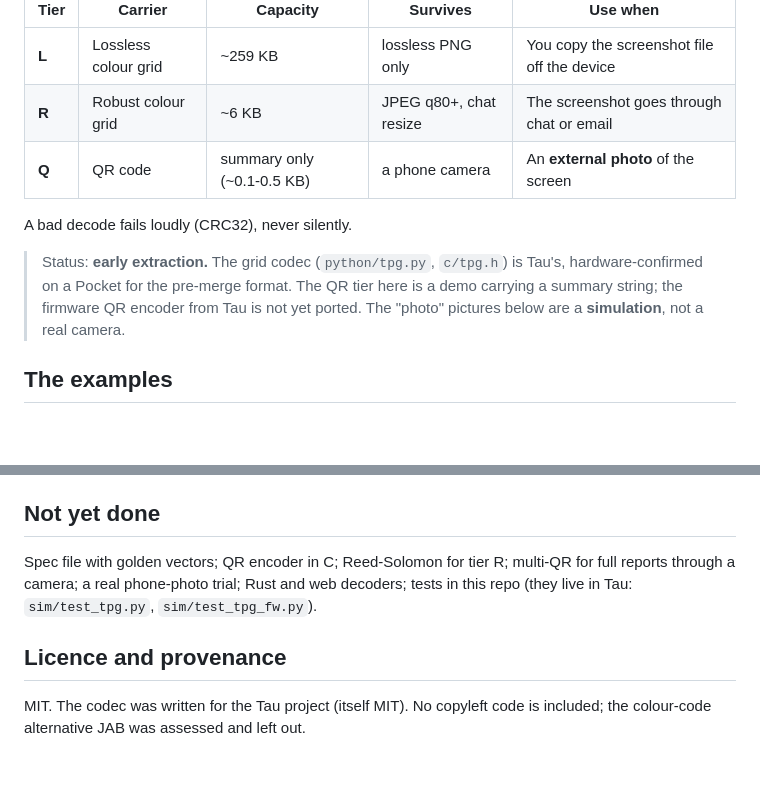
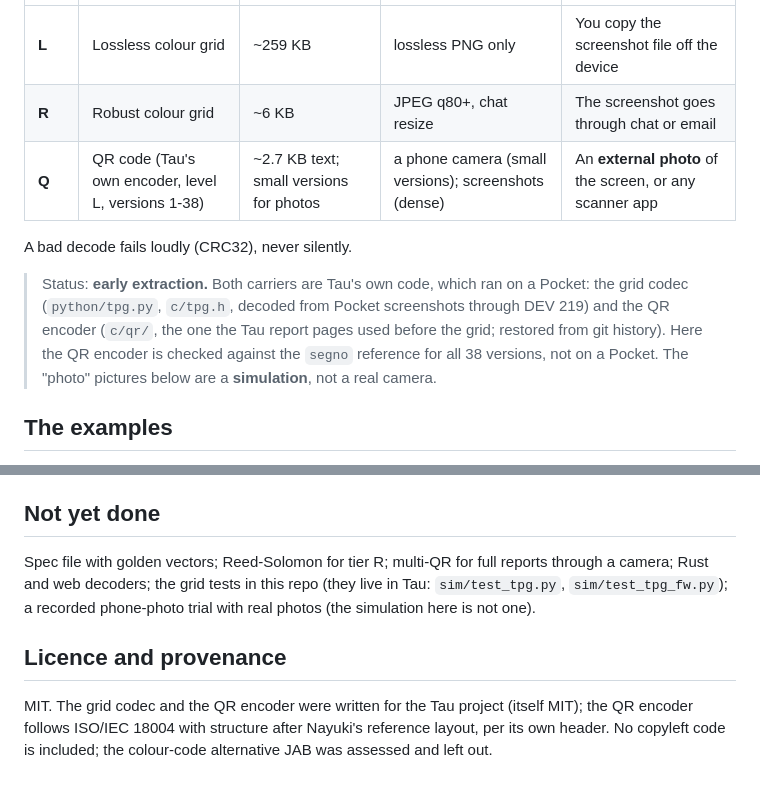
Before and after one commit to alfatreze/pocket-testkit, a Markdown page: README.md, 2 parts joined by grey strips. GitHub-like rendering; blank space fills up the shorter version.

```diff
--- a/README.md
+++ b/README.md
@@ -9,11 +9,11 @@ One payload, one CRC32, **three carriers**. Pick by how the picture leaves the d
 |---|---|---|---|---|
 | **L** | Lossless colour grid | ~259 KB | lossless PNG only | You copy the screenshot file off the device |
 | **R** | Robust colour grid | ~6 KB | JPEG q80+, chat resize | The screenshot goes through chat or email |
-| **Q** | QR code | summary only (~0.1-0.5 KB) | a phone camera | An **external photo** of the screen |
+| **Q** | QR code (Tau's own encoder, level L, versions 1-38) | ~2.7 KB text; small versions for photos | a phone camera (small versions); screenshots (dense) | An **external photo** of the screen, or any scanner app |
 
 A bad decode fails loudly (CRC32), never silently.
 
-> Status: **early extraction.** The grid codec (`python/tpg.py`, `c/tpg.h`) is Tau's, hardware-confirmed on a Pocket for the pre-merge format. The QR tier here is a demo carrying a summary string; the firmware QR encoder from Tau is not yet ported. The "photo" pictures below are a **simulation**, not a real camera.
+> Status: **early extraction.** Both carriers are Tau's own code, which ran on a Pocket: the grid codec (`python/tpg.py`, `c/tpg.h`, decoded from Pocket screenshots through DEV 219) and the QR encoder (`c/qr/`, the one the Tau report pages used before the grid; restored from git history). Here the QR encoder is checked against the `segno` reference for all 38 versions, not on a Pocket. The "photo" pictures below are a **simulation**, not a real camera.
 
 ## The examples
 
@@ -63,8 +69,8 @@ On a device, `c/tpg.h` is the pure C core (where the block sits and which value
 
 ## Not yet done
 
-Spec file with golden vectors; QR encoder in C; Reed-Solomon for tier R; multi-QR for full reports through a camera; a real phone-photo trial; Rust and web decoders; tests in this repo (they live in Tau: `sim/test_tpg.py`, `sim/test_tpg_fw.py`).
+Spec file with golden vectors; Reed-Solomon for tier R; multi-QR for full reports through a camera; Rust and web decoders; the grid tests in this repo (they live in Tau: `sim/test_tpg.py`, `sim/test_tpg_fw.py`); a recorded phone-photo trial with real photos (the simulation here is not one).
 
 ## Licence and provenance
 
-MIT. The codec was written for the Tau project (itself MIT). No copyleft code is included; the colour-code alternative JAB was assessed and left out.
+MIT. The grid codec and the QR encoder were written for the Tau project (itself MIT); the QR encoder follows ISO/IEC 18004 with structure after Nayuki's reference layout, per its own header. No copyleft code is included; the colour-code alternative JAB was assessed and left out.
```
Also changed, not shown: other parts of README.md (+8 -2 lines), docs/img/sim_photo_qr.jpg, docs/img/tier_q_dense.png (added), docs/img/tier_q_qr.png, 9 other files.
